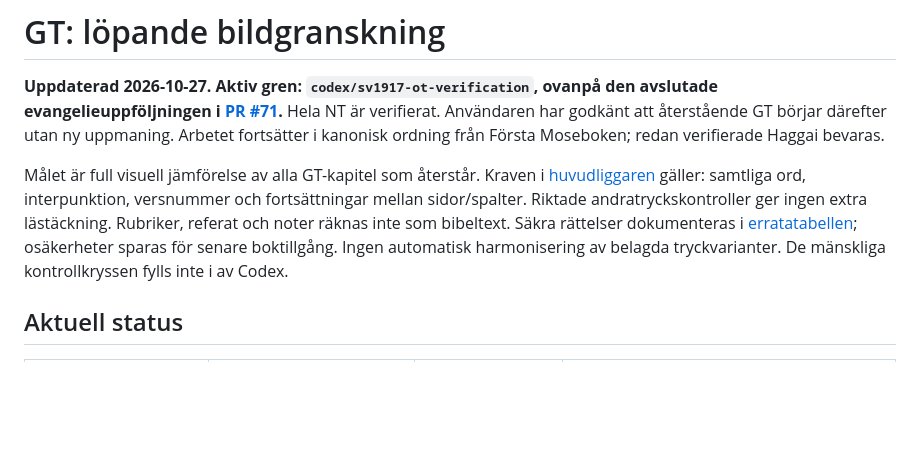
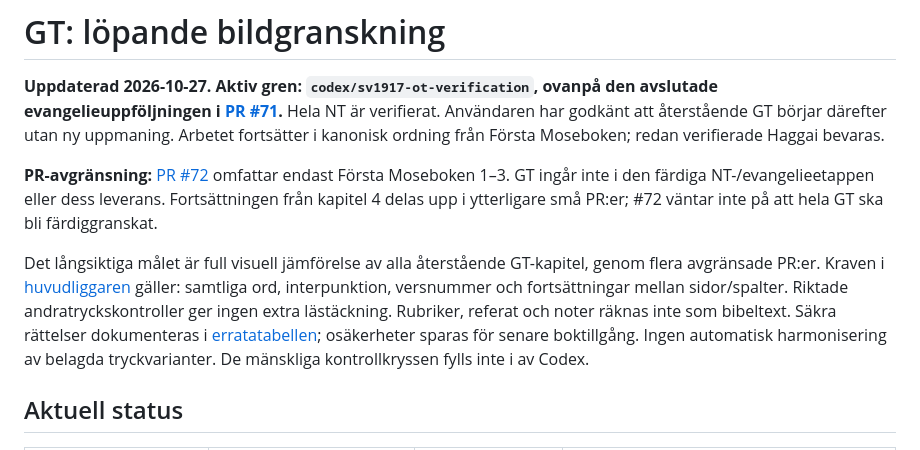
Before and after one commit to jsjoberg/perikop, a Markdown page: docs/reports/sv1917-ot.md, the part around the change. GitHub-like rendering; blank space fills up the shorter version.

Commit message:
Limit first GT PR to Genesis 1-3 and document separate batches

```diff
--- a/docs/reports/sv1917-ot.md
+++ b/docs/reports/sv1917-ot.md
@@ -2,7 +2,9 @@
 
 **Uppdaterad 2026-10-27. Aktiv gren: `codex/sv1917-ot-verification`, ovanpå den avslutade evangelieuppföljningen i [PR #71](https://github.com/jsjoberg/perikop/pull/71).** Hela NT är verifierat. Användaren har godkänt att återstående GT börjar därefter utan ny uppmaning. Arbetet fortsätter i kanonisk ordning från Första Moseboken; redan verifierade Haggai bevaras.
 
-Målet är full visuell jämförelse av alla GT-kapitel som återstår. Kraven i [huvudliggaren](sv1917-verification.md) gäller: samtliga ord, interpunktion, versnummer och fortsättningar mellan sidor/spalter. Riktade andratryckskontroller ger ingen extra lästäckning. Rubriker, referat och noter räknas inte som bibeltext. Säkra rättelser dokumenteras i [erratatabellen](sv1917-errata.md); osäkerheter sparas för senare boktillgång. Ingen automatisk harmonisering av belagda tryckvarianter. De mänskliga kontrollkryssen fylls inte i av Codex.
+**PR-avgränsning:** [PR #72](https://github.com/jsjoberg/perikop/pull/72) omfattar endast Första Moseboken 1–3. GT ingår inte i den färdiga NT-/evangelieetappen eller dess leverans. Fortsättningen från kapitel 4 delas upp i ytterligare små PR:er; #72 väntar inte på att hela GT ska bli färdiggranskat.
+
+Det långsiktiga målet är full visuell jämförelse av alla återstående GT-kapitel, genom flera avgränsade PR:er. Kraven i [huvudliggaren](sv1917-verification.md) gäller: samtliga ord, interpunktion, versnummer och fortsättningar mellan sidor/spalter. Riktade andratryckskontroller ger ingen extra lästäckning. Rubriker, referat och noter räknas inte som bibeltext. Säkra rättelser dokumenteras i [erratatabellen](sv1917-errata.md); osäkerheter sparas för senare boktillgång. Ingen automatisk harmonisering av belagda tryckvarianter. De mänskliga kontrollkryssen fylls inte i av Codex.
 
 ## Aktuell status
 
```
Also changed, not shown: docs/reports/sv1917-verification.md (+1 -1 lines).
